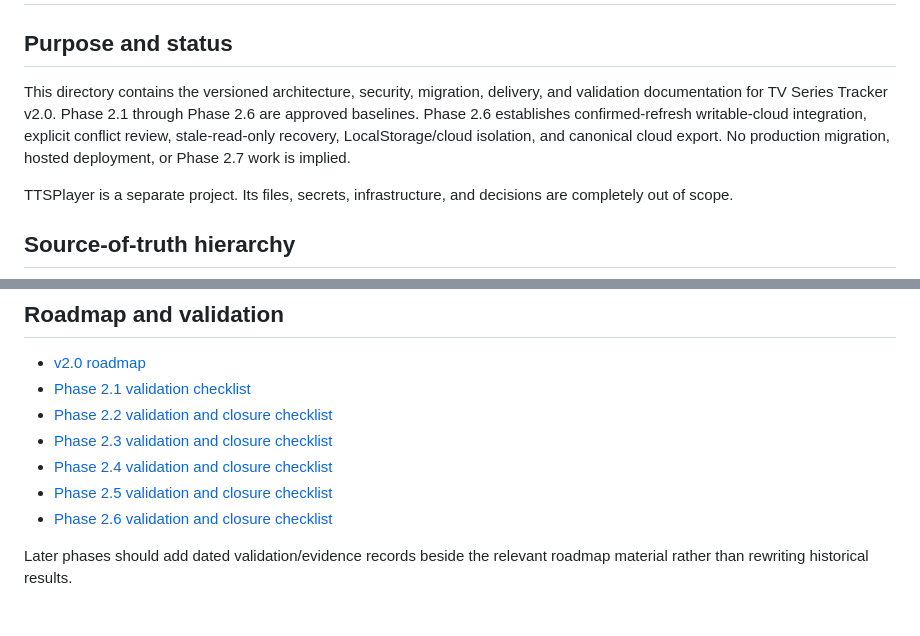
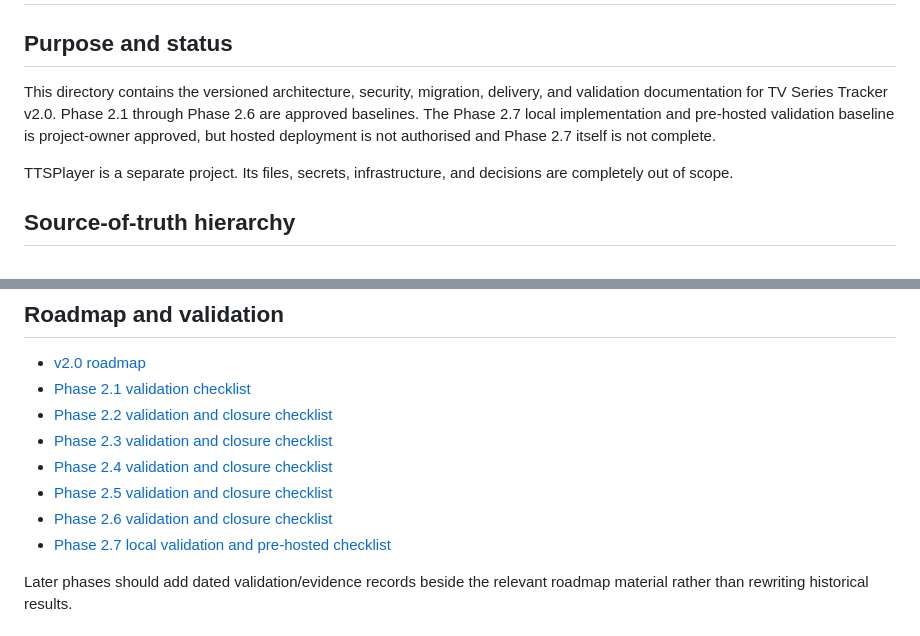
Before and after one commit to TheTowerUK/tv-series-tracker, a Markdown page: docs/README.md, 2 parts joined by grey strips. Drawn GitHub-style.

```diff
--- a/docs/README.md
+++ b/docs/README.md
@@ -2,7 +2,7 @@
 
 ## Purpose and status
 
-This directory contains the versioned architecture, security, migration, delivery, and validation documentation for TV Series Tracker v2.0. Phase 2.1 through Phase 2.6 are approved baselines. Phase 2.6 establishes confirmed-refresh writable-cloud integration, explicit conflict review, stale-read-only recovery, LocalStorage/cloud isolation, and canonical cloud export. No production migration, hosted deployment, or Phase 2.7 work is implied.
+This directory contains the versioned architecture, security, migration, delivery, and validation documentation for TV Series Tracker v2.0. Phase 2.1 through Phase 2.6 are approved baselines. The Phase 2.7 local implementation and pre-hosted validation baseline is project-owner approved, but hosted deployment is not authorised and Phase 2.7 itself is not complete.
 
 TTSPlayer is a separate project. Its files, secrets, infrastructure, and decisions are completely out of scope.
 
@@ -49,6 +49,7 @@ Version-controlled database migrations will implement the contract after approva
 - [Phase 2.4 validation and closure checklist](roadmap/v2.0-phase-2.4-validation.md)
 - [Phase 2.5 validation and closure checklist](roadmap/v2.0-phase-2.5-validation.md)
 - [Phase 2.6 validation and closure checklist](roadmap/v2.0-phase-2.6-validation.md)
+- [Phase 2.7 local validation and pre-hosted checklist](roadmap/v2.0-phase-2.7-local-validation.md)
 
 Later phases should add dated validation/evidence records beside the relevant roadmap material rather than rewriting historical results.
 
```
Also changed, not shown: docs/roadmap/v2.0-phase-2.7-local-validation.md (added, +75 -0 lines).
